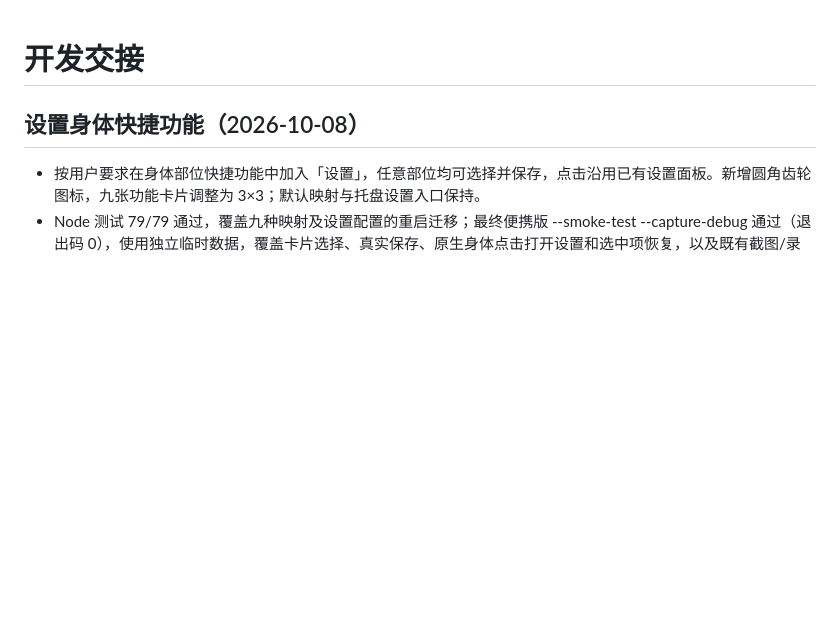
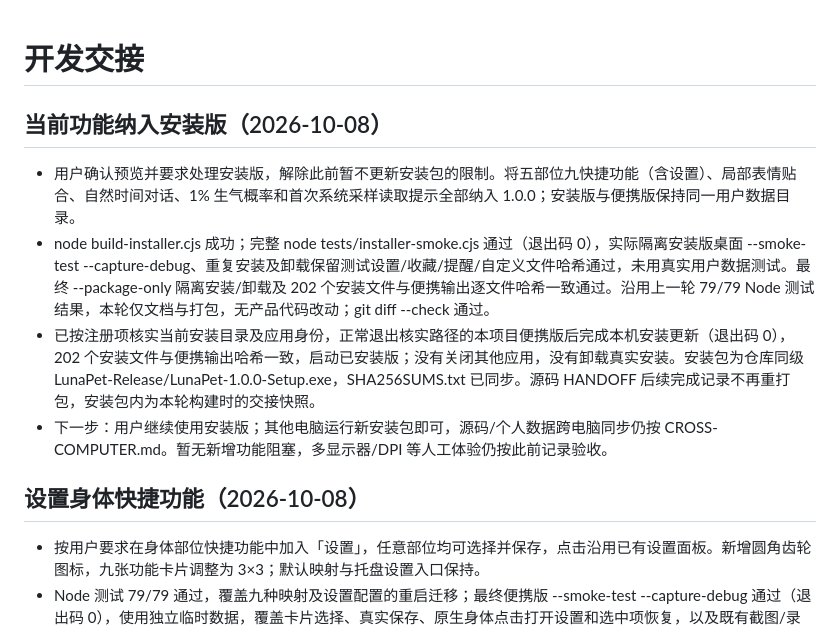
Before and after one commit to zark7351/Luna, a Markdown page: HANDOFF.md, the part around the change. GitHub-like rendering; blank space fills up the shorter version.

```diff
--- a/HANDOFF.md
+++ b/HANDOFF.md
@@ -1,4 +1,11 @@
 # 开发交接
+
+## 当前功能纳入安装版（2026-10-08）
+
+- 用户确认预览并要求处理安装版，解除此前暂不更新安装包的限制。将五部位九快捷功能（含设置）、局部表情贴合、自然时间对话、1% 生气概率和首次系统采样读取提示全部纳入 1.0.0；安装版与便携版保持同一用户数据目录。
+- node build-installer.cjs 成功；完整 node tests/installer-smoke.cjs 通过（退出码 0），实际隔离安装版桌面 --smoke-test --capture-debug、重复安装及卸载保留测试设置/收藏/提醒/自定义文件哈希通过，未用真实用户数据测试。最终 --package-only 隔离安装/卸载及 202 个安装文件与便携输出逐文件哈希一致通过。沿用上一轮 79/79 Node 测试结果，本轮仅文档与打包，无产品代码改动；git diff --check 通过。
+- 已按注册项核实当前安装目录及应用身份，正常退出核实路径的本项目便携版后完成本机安装更新（退出码 0），202 个安装文件与便携输出哈希一致，启动已安装版；没有关闭其他应用，没有卸载真实安装。安装包为仓库同级 LunaPet-Release/LunaPet-1.0.0-Setup.exe，SHA256SUMS.txt 已同步。源码 HANDOFF 后续完成记录不再重打包，安装包内为本轮构建时的交接快照。
+- 下一步：用户继续使用安装版；其他电脑运行新安装包即可，源码/个人数据跨电脑同步仍按 CROSS-COMPUTER.md。暂无新增功能阻塞，多显示器/DPI 等人工体验仍按此前记录验收。
 
 ## 设置身体快捷功能（2026-10-08）
 
```
Also changed, not shown: README.md (+1 -1 lines), ROADMAP.md (+4 -2 lines).
